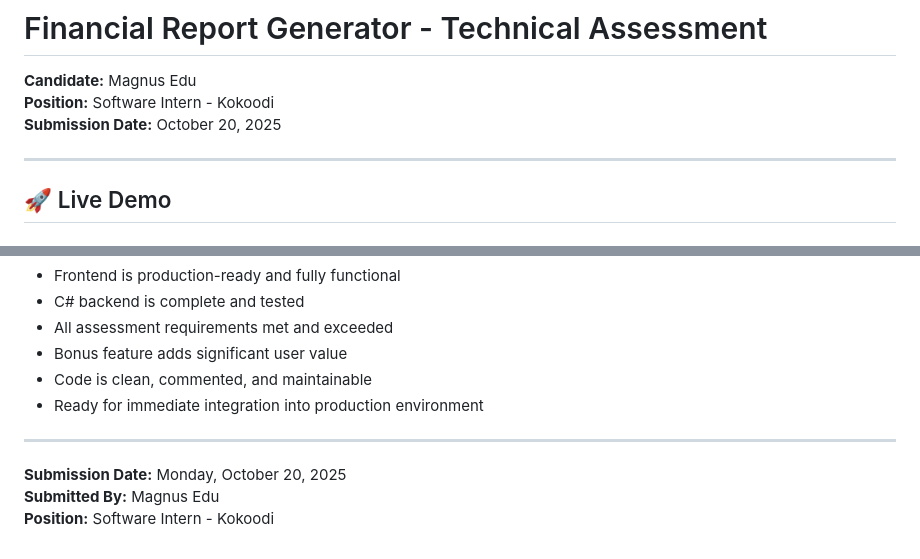
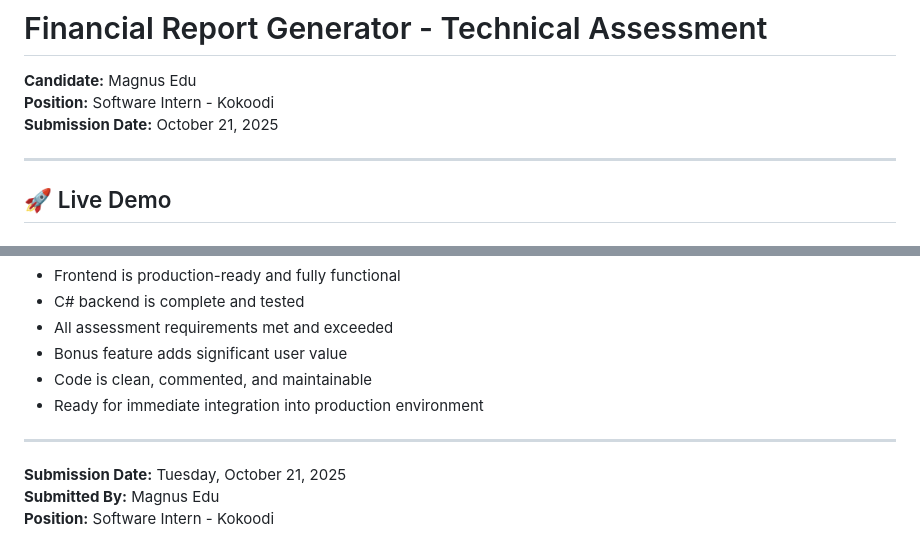
Before and after one commit to Magnusedu5/Financial-Report-Generator, a Markdown page: README.md, 2 parts joined by grey strips. Rendered like a GitHub page.

Commit message:
Change submission date to October 21, 2025
Updated submission date in README file.

```diff
--- a/README.md
+++ b/README.md
@@ -2,7 +2,7 @@
 
 **Candidate:** Magnus Edu
 **Position:** Software Intern - Kokoodi
-**Submission Date:** October 20, 2025
+**Submission Date:** October 21, 2025
 
 ---
 
@@ -347,6 +347,6 @@ GitHub: https://github.com/Magnusedu5
 
 ---
 
-**Submission Date:** Monday, October 20, 2025
+**Submission Date:** Tuesday, October 21, 2025
 **Submitted By:** Magnus Edu
 **Position:** Software Intern - Kokoodi
```
